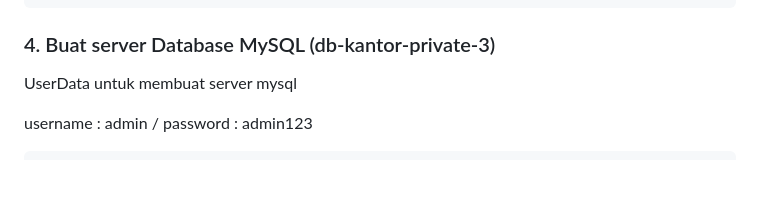
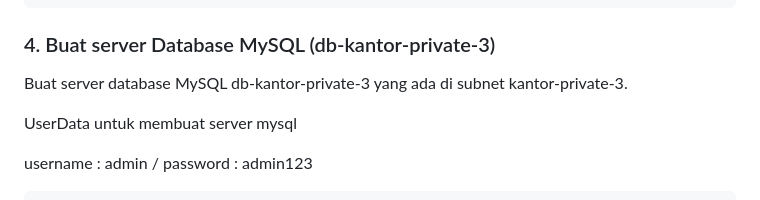
Before and after one commit to Aseppclwk/nginx-mysql, a Markdown page: README.md, the part around the change. Drawn GitHub-style; blank space fills up the shorter version.

````diff
--- a/README.md
+++ b/README.md
@@ -108,6 +108,8 @@ S3_BUCKET=your-bucket-name
 ```
 
 ### 4. Buat server Database MySQL (db-kantor-private-3)
+
+Buat server database MySQL db-kantor-private-3 yang ada di subnet kantor-private-3.
 
 UserData untuk membuat server mysql
 
````
